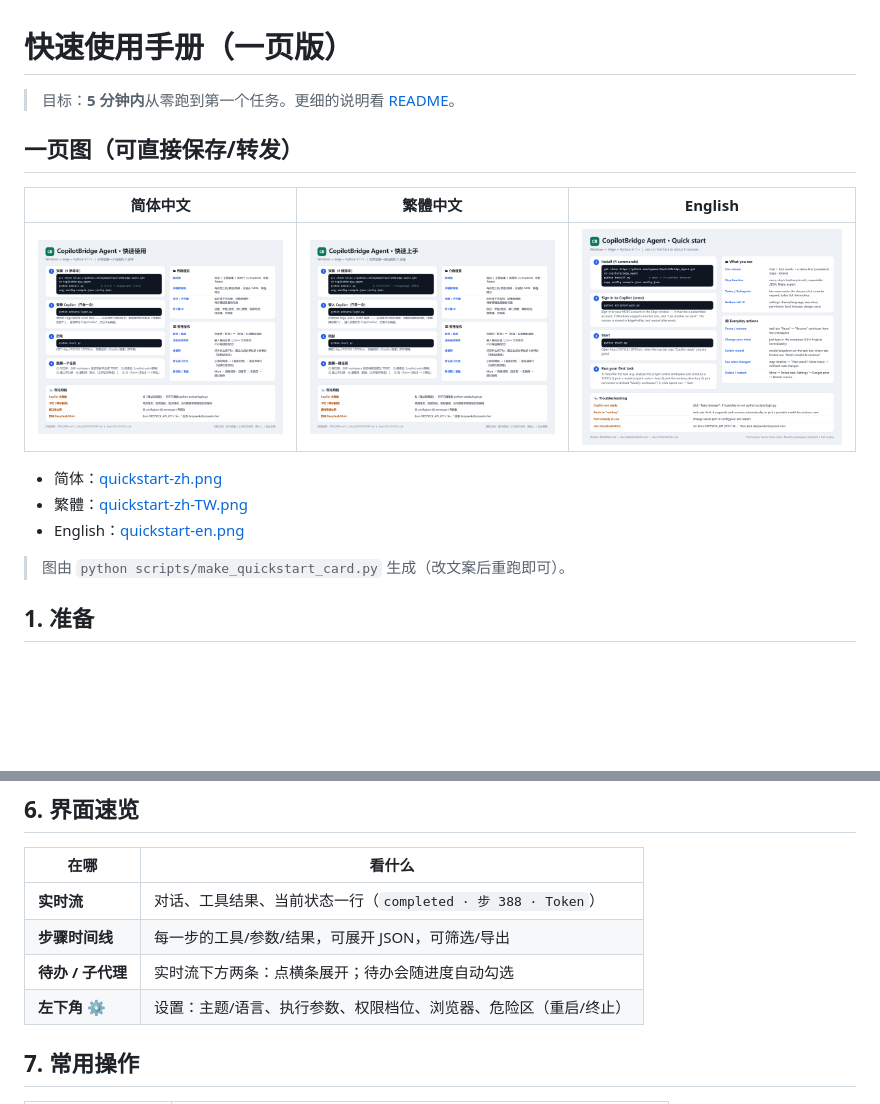
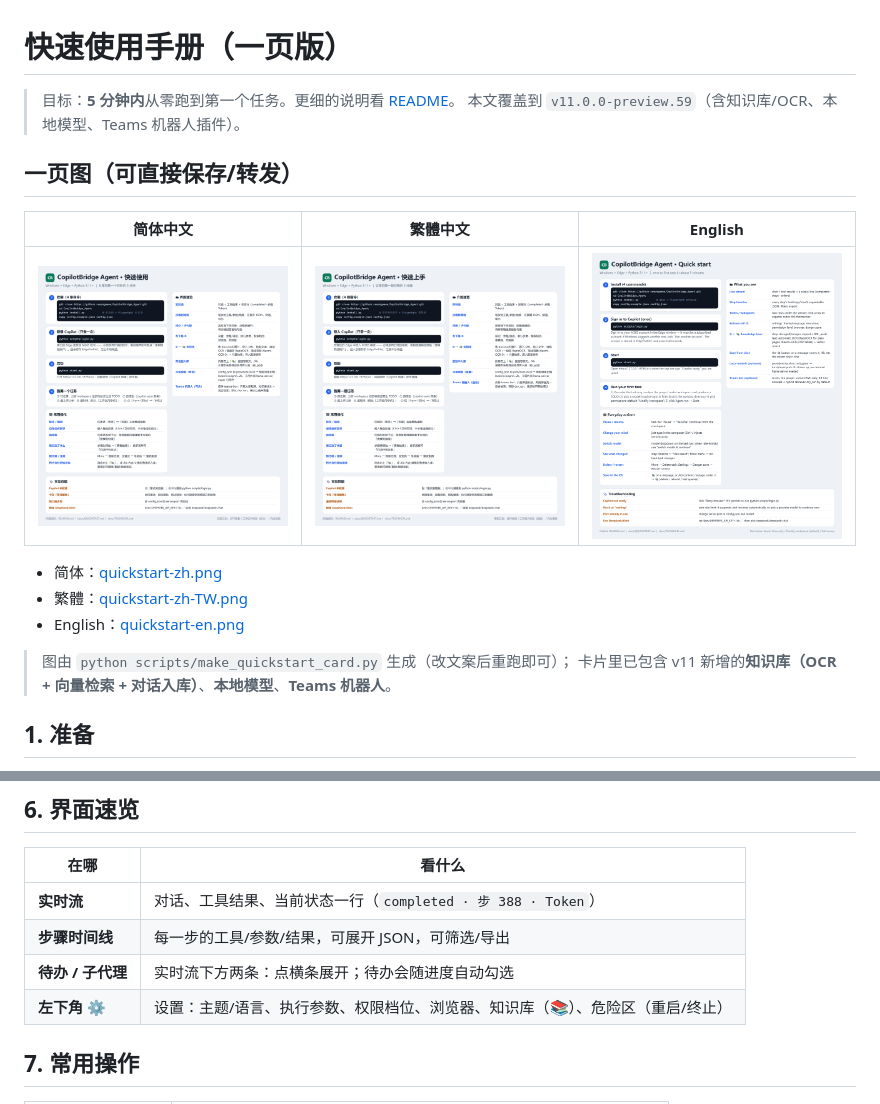
Before and after one commit to ogowoo/gantry, a Markdown page: docs/QUICKSTART.md, 2 parts joined by grey strips. GitHub-like rendering; pictures changed too: docs/quickstart-en.png, docs/quickstart-zh-TW.png, docs/quickstart-zh.png; blank space fills up the shorter version.

```diff
--- a/docs/QUICKSTART.md
+++ b/docs/QUICKSTART.md
@@ -1,6 +1,7 @@
 # 快速使用手册（一页版）
 
 > 目标：**5 分钟内**从零跑到第一个任务。更细的说明看 [README](../README.md)。
+> 本文覆盖到 `v11.0.0-preview.59`（含知识库/OCR、本地模型、Teams 机器人插件）。
 
 ## 一页图（可直接保存/转发）
 
@@ -12,7 +13,8 @@
 - 繁體：[quickstart-zh-TW.png](quickstart-zh-TW.png)
 - English：[quickstart-en.png](quickstart-en.png)
 
-> 图由 `python scripts/make_quickstart_card.py` 生成（改文案后重跑即可）。
+> 图由 `python scripts/make_quickstart_card.py` 生成（改文案后重跑即可）；
+> 卡片里已包含 v11 新增的**知识库（OCR + 向量检索 + 对话入库）**、**本地模型**、**Teams 机器人**。
 
 ## 1. 准备
 
@@ -66,7 +68,7 @@ python start.py
 | **实时流** | 对话、工具结果、当前状态一行（`completed · 步 388 · Token`） |
 | **步骤时间线** | 每一步的工具/参数/结果，可展开 JSON，可筛选/导出 |
 | **待办 / 子代理** | 实时流下方两条：点横条展开；待办会随进度自动勾选 |
-| **左下角 ⚙** | 设置：主题/语言、执行参数、权限档位、浏览器、危险区（重启/终止） |
+| **左下角 ⚙** | 设置：主题/语言、执行参数、权限档位、浏览器、知识库（📚）、危险区（重启/终止） |
 
 ## 7. 常用操作
 
```
Also changed, not shown: other parts of docs/QUICKSTART.md (+62 -0 lines), CHANGELOG.md (+17 -0 lines), README.md (+1 -1 lines), 3 other files.
